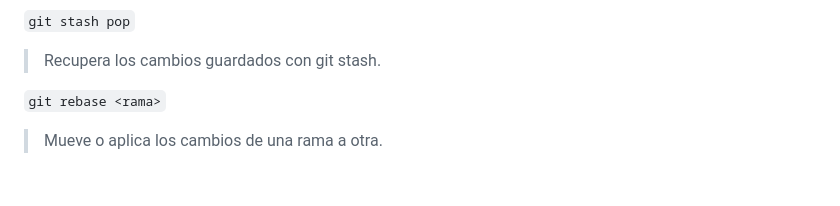
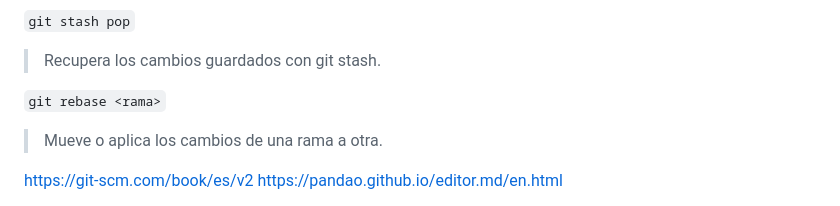
Before and after one commit to r0thm4n/Curs0sR3p0s1t0r1os, a Markdown page: 4.Git y Git Hub/README.md, the part around the change. GitHub-like rendering; blank space fills up the shorter version.

Commit message:
add comentarios al readme de git

```diff
--- a/4.Git y Git Hub/README.md
+++ b/4.Git y Git Hub/README.md
@@ -89,5 +89,5 @@ Junto con tu nombre de usuario, el correo electrónico se utiliza para identific
 `git rebase <rama>`
 >Mueve o aplica los cambios de una rama a otra.
 
-
+https://git-scm.com/book/es/v2
 https://pandao.github.io/editor.md/en.html
```
